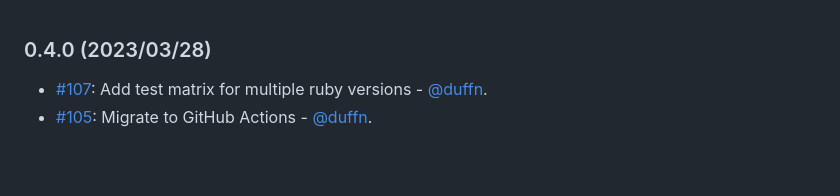
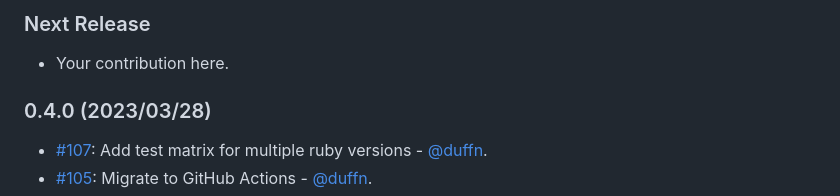
Before and after one commit to ruby-grape/grape-swagger-rails, a Markdown page: CHANGELOG.md, the part around the change. GitHub-like rendering; blank space fills up the shorter version.

Commit message:
Preparing for next release.

```diff
--- a/CHANGELOG.md
+++ b/CHANGELOG.md
@@ -1,3 +1,7 @@
+### Next Release
+
+* Your contribution here.
+
 ### 0.4.0 (2023/03/28)
 
 * [#107](https://github.com/ruby-grape/grape-swagger-rails/pull/107): Add test matrix for multiple ruby versions - [@duffn](https://github.com/duffn).
```
